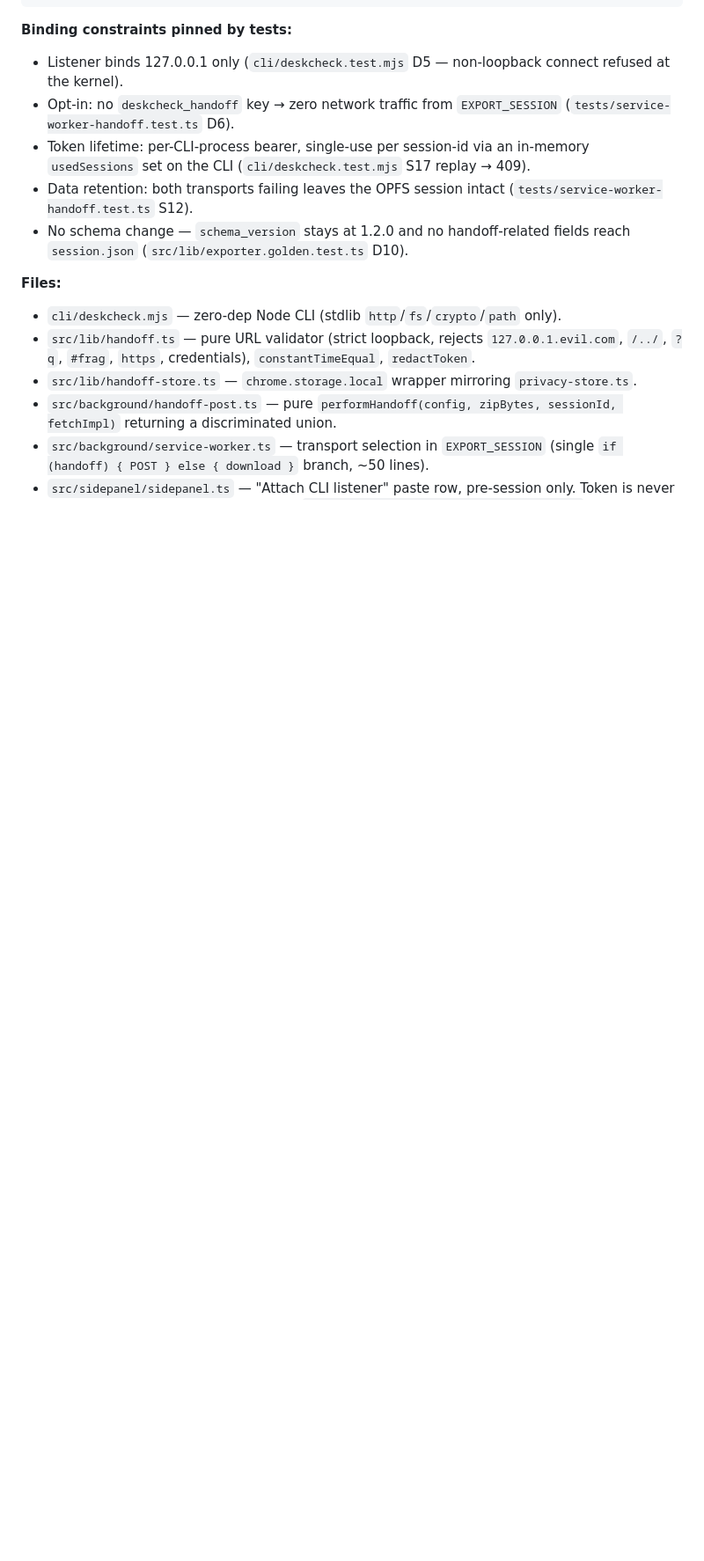
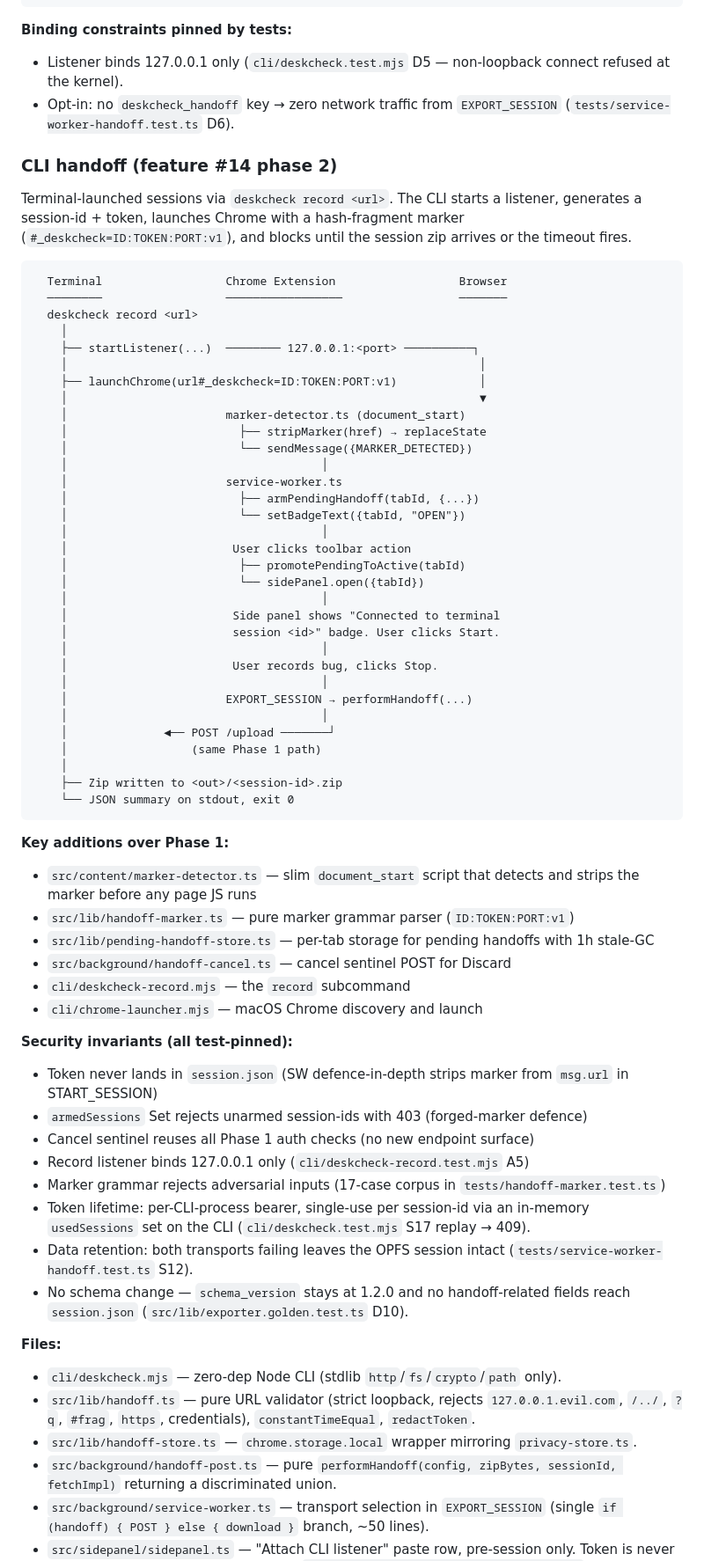
Before and after one commit to thehogfather/deskcheck, a Markdown page: docs/ARCHITECTURE.md, the part around the change. Shown at 88% size. Rendered like a GitHub page; blank space fills up the shorter version.

````diff
--- a/docs/ARCHITECTURE.md
+++ b/docs/ARCHITECTURE.md
@@ -123,6 +123,60 @@ Optional export transport that lets a developer run `deskcheck listen --out DIR`
 **Binding constraints pinned by tests:**
 - Listener binds 127.0.0.1 only (`cli/deskcheck.test.mjs` D5 — non-loopback connect refused at the kernel).
 - Opt-in: no `deskcheck_handoff` key → zero network traffic from `EXPORT_SESSION` (`tests/service-worker-handoff.test.ts` D6).
+
+### CLI handoff (feature #14 phase 2)
+
+Terminal-launched sessions via `deskcheck record <url>`. The CLI starts a listener, generates a session-id + token, launches Chrome with a hash-fragment marker (`#_deskcheck=ID:TOKEN:PORT:v1`), and blocks until the session zip arrives or the timeout fires.
+
+```
+  Terminal                  Chrome Extension                  Browser
+  ────────                  ─────────────────                 ───────
+  deskcheck record <url>
+    │
+    ├── startListener(...)  ──────── 127.0.0.1:<port> ──────────┐
+    │                                                            │
+    ├── launchChrome(url#_deskcheck=ID:TOKEN:PORT:v1)            │
+    │                                                            ▼
+    │                       marker-detector.ts (document_start)
+    │                         ├── stripMarker(href) → replaceState
+    │                         └── sendMessage({MARKER_DETECTED})
+    │                                     │
+    │                       service-worker.ts
+    │                         ├── armPendingHandoff(tabId, {...})
+    │                         └── setBadgeText({tabId, "OPEN"})
+    │                                     │
+    │                        User clicks toolbar action
+    │                         ├── promotePendingToActive(tabId)
+    │                         └── sidePanel.open({tabId})
+    │                                     │
+    │                        Side panel shows "Connected to terminal
+    │                        session <id>" badge. User clicks Start.
+    │                                     │
+    │                        User records bug, clicks Stop.
+    │                                     │
+    │                       EXPORT_SESSION → performHandoff(...)
+    │                                     │
+    │              ◄── POST /upload ───────┘
+    │                  (same Phase 1 path)
+    │
+    ├── Zip written to <out>/<session-id>.zip
+    └── JSON summary on stdout, exit 0
+```
+
+**Key additions over Phase 1:**
+- `src/content/marker-detector.ts` — slim `document_start` script that detects and strips the marker before any page JS runs
+- `src/lib/handoff-marker.ts` — pure marker grammar parser (`ID:TOKEN:PORT:v1`)
+- `src/lib/pending-handoff-store.ts` — per-tab storage for pending handoffs with 1h stale-GC
+- `src/background/handoff-cancel.ts` — cancel sentinel POST for Discard
+- `cli/deskcheck-record.mjs` — the `record` subcommand
+- `cli/chrome-launcher.mjs` — macOS Chrome discovery and launch
+
+**Security invariants (all test-pinned):**
+- Token never lands in `session.json` (SW defence-in-depth strips marker from `msg.url` in START_SESSION)
+- `armedSessions` Set rejects unarmed session-ids with 403 (forged-marker defence)
+- Cancel sentinel reuses all Phase 1 auth checks (no new endpoint surface)
+- Record listener binds 127.0.0.1 only (`cli/deskcheck-record.test.mjs` A5)
+- Marker grammar rejects adversarial inputs (17-case corpus in `tests/handoff-marker.test.ts`)
 - Token lifetime: per-CLI-process bearer, single-use per session-id via an in-memory `usedSessions` set on the CLI (`cli/deskcheck.test.mjs` S17 replay → 409).
 - Data retention: both transports failing leaves the OPFS session intact (`tests/service-worker-handoff.test.ts` S12).
 - No schema change — `schema_version` stays at 1.2.0 and no handoff-related fields reach `session.json` (`src/lib/exporter.golden.test.ts` D10).
````
Also changed, not shown: README.md (+28 -0 lines), docs/roadmap.md (+8 -8 lines).
